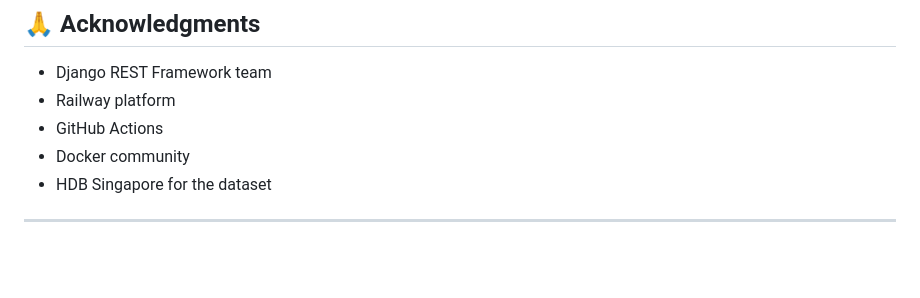
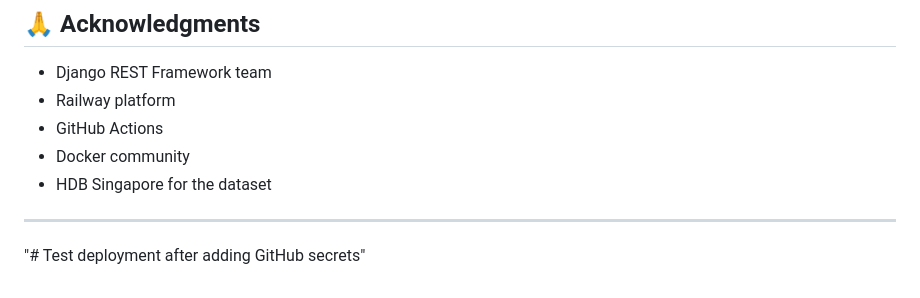
Before and after one commit to ZedZed34/Carparking-Management-API, a Markdown page: README.md, the part around the change. Rendered like a GitHub page; blank space fills up the shorter version.

Commit message:
Test deployment with GitHub secrets

```diff
--- a/README.md
+++ b/README.md
@@ -394,3 +394,5 @@ This project is licensed under the MIT License - see the [LICENSE](LICENSE) file
 - HDB Singapore for the dataset
 
 ---
+
+"# Test deployment after adding GitHub secrets"
```
